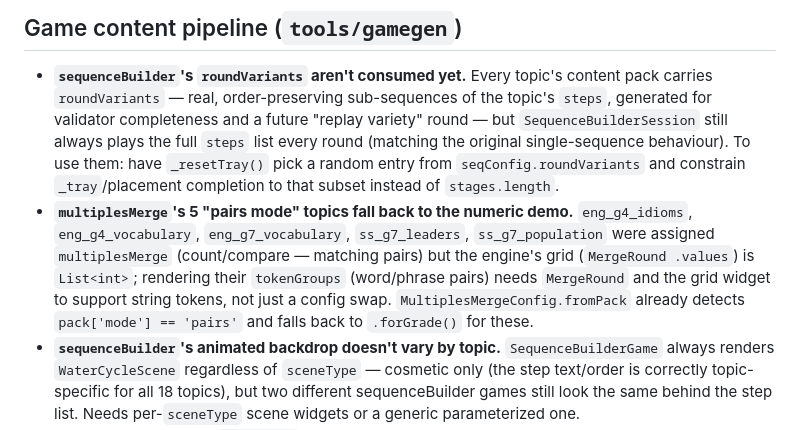
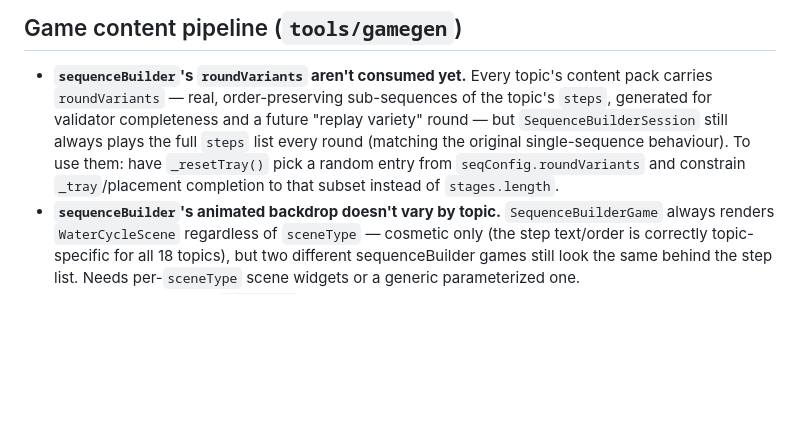
Before and after one commit to saxs-14/questkids, a Markdown page: docs/DEFERRED.md, the part around the change. GitHub-like rendering; blank space fills up the shorter version.

Commit message:
docs: remove resolved multiplesMerge pairs-mode deferred item

```diff
--- a/docs/DEFERRED.md
+++ b/docs/DEFERRED.md
@@ -37,14 +37,6 @@ what to do next.
   have `_resetTray()` pick a random entry from `seqConfig.roundVariants`
   and constrain `_tray`/placement completion to that subset instead of
   `stages.length`.
-- **`multiplesMerge`'s 5 "pairs mode" topics fall back to the numeric
-  demo.** `eng_g4_idioms`, `eng_g4_vocabulary`, `eng_g7_vocabulary`,
-  `ss_g7_leaders`, `ss_g7_population` were assigned `multiplesMerge`
-  (count/compare — matching pairs) but the engine's grid (`MergeRound
-  .values`) is `List<int>`; rendering their `tokenGroups` (word/phrase
-  pairs) needs `MergeRound` and the grid widget to support string tokens,
-  not just a config swap. `MultiplesMergeConfig.fromPack` already detects
-  `pack['mode'] == 'pairs'` and falls back to `.forGrade()` for these.
 - **`sequenceBuilder`'s animated backdrop doesn't vary by topic.**
   `SequenceBuilderGame` always renders `WaterCycleScene` regardless of
   `sceneType` — cosmetic only (the step text/order is correctly
```
